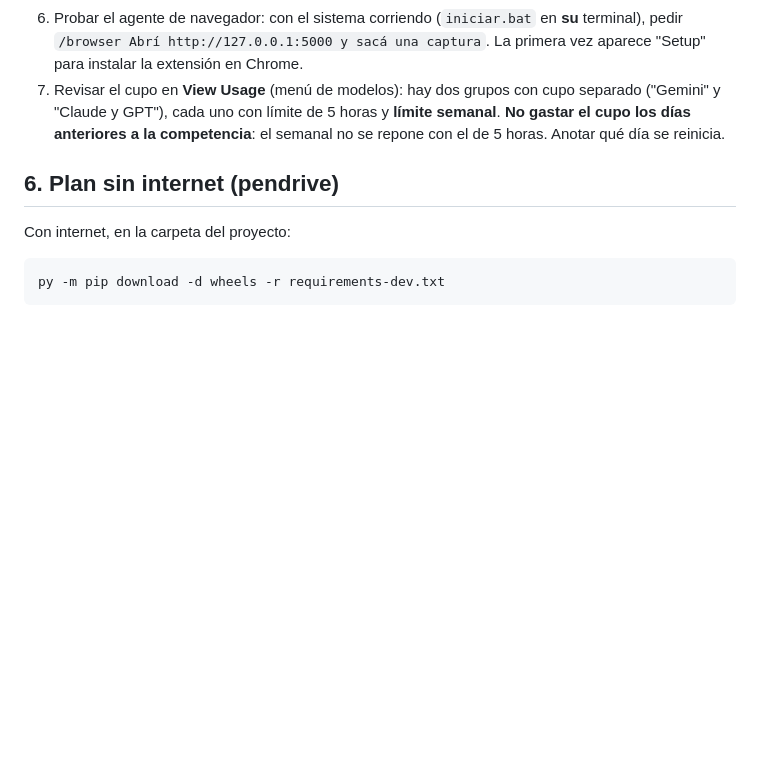
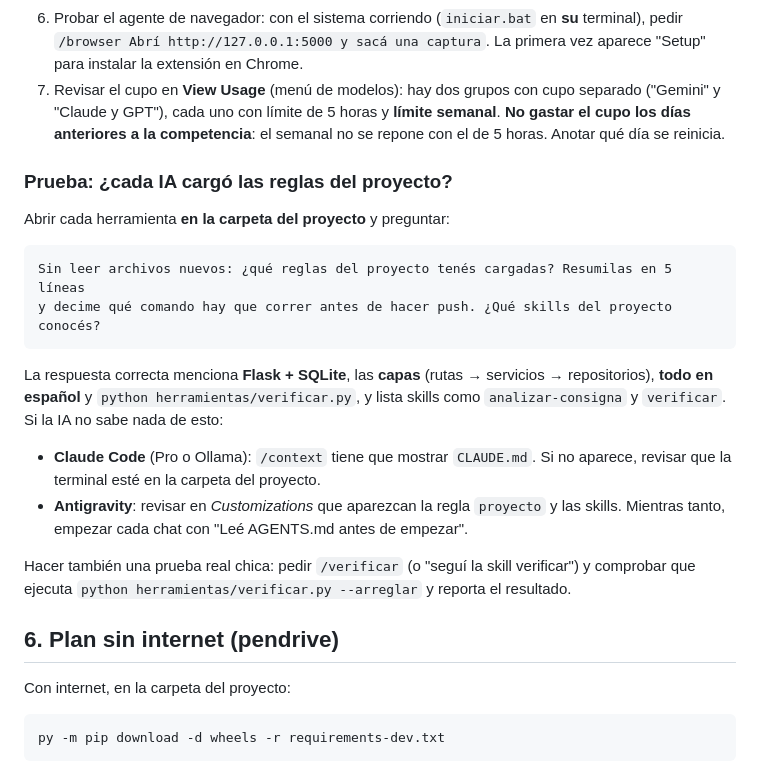
Before and after one commit to benjaminvillagran/oniet-2026-desarollos-de-sistemas, a Markdown page: docs/02_CONFIGURAR_NOTEBOOK.md, the part around the change. Rendered like a GitHub page; blank space fills up the shorter version.

Commit message:
docs: prueba de que cada IA cargó las reglas del proyecto
Co-Authored-By: Claude Opus 5.5 <noreply@anthropic.com>
Claude-Session: https://claude.ai/code/session_01PY8WEaFzFBqaQH67zLZUeu

````diff
--- a/docs/02_CONFIGURAR_NOTEBOOK.md
+++ b/docs/02_CONFIGURAR_NOTEBOOK.md
@@ -133,6 +133,27 @@ responde por todo lo que se haga con su cuenta.
    **No gastar el cupo los días anteriores a la competencia**: el semanal no se repone con el de
    5 horas. Anotar qué día se reinicia.
 
+### Prueba: ¿cada IA cargó las reglas del proyecto?
+
+Abrir cada herramienta **en la carpeta del proyecto** y preguntar:
+
+```
+Sin leer archivos nuevos: ¿qué reglas del proyecto tenés cargadas? Resumilas en 5 líneas
+y decime qué comando hay que correr antes de hacer push. ¿Qué skills del proyecto conocés?
+```
+
+La respuesta correcta menciona **Flask + SQLite**, las **capas** (rutas → servicios →
+repositorios), **todo en español** y `python herramientas/verificar.py`, y lista skills como
+`analizar-consigna` y `verificar`. Si la IA no sabe nada de esto:
+
+- **Claude Code** (Pro o Ollama): `/context` tiene que mostrar `CLAUDE.md`. Si no aparece, revisar
+  que la terminal esté en la carpeta del proyecto.
+- **Antigravity**: revisar en *Customizations* que aparezcan la regla `proyecto` y las skills.
+  Mientras tanto, empezar cada chat con "Leé AGENTS.md antes de empezar".
+
+Hacer también una prueba real chica: pedir `/verificar` (o "seguí la skill verificar") y comprobar
+que ejecuta `python herramientas/verificar.py --arreglar` y reporta el resultado.
+
 ## 6. Plan sin internet (pendrive)
 
 Con internet, en la carpeta del proyecto:
````
